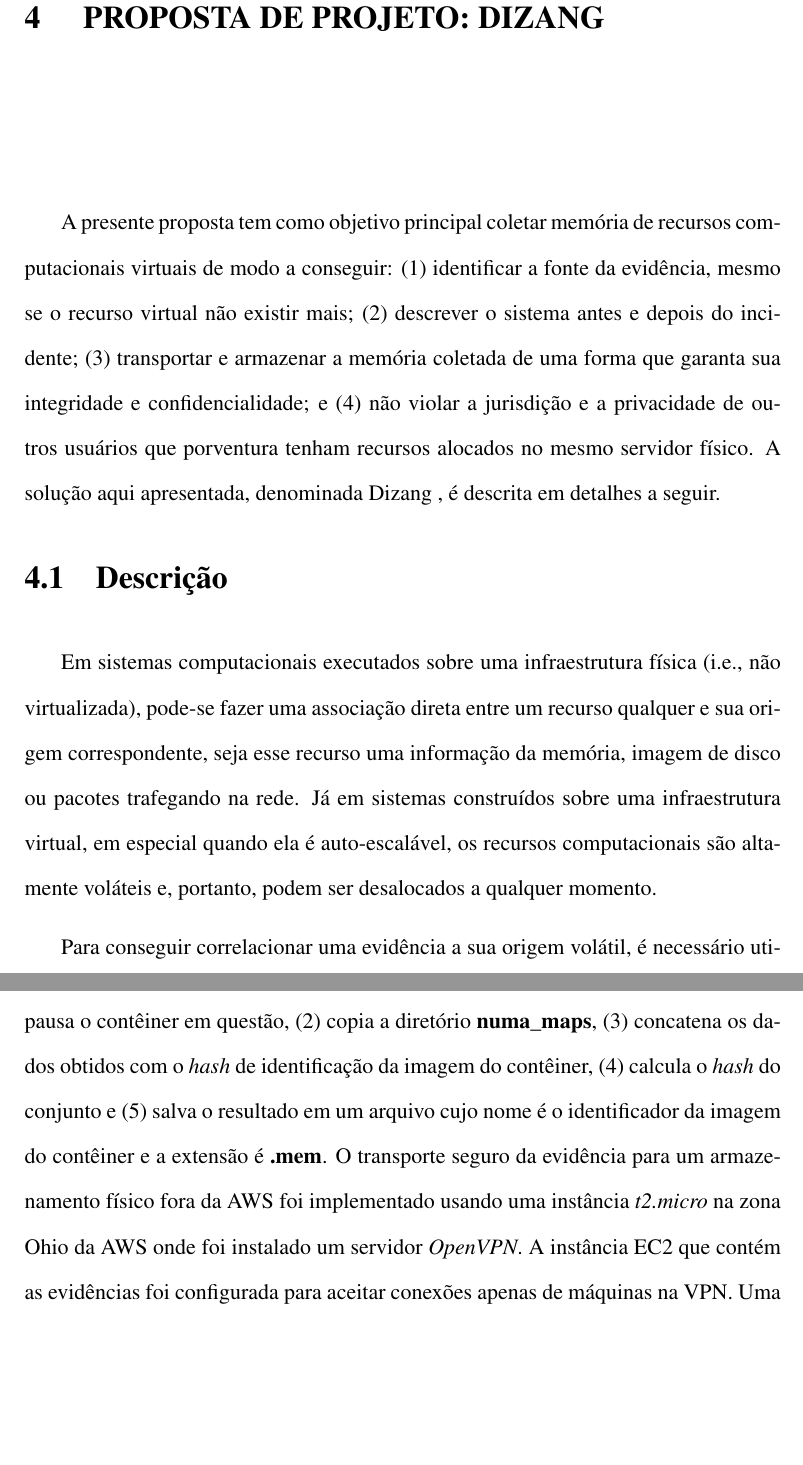
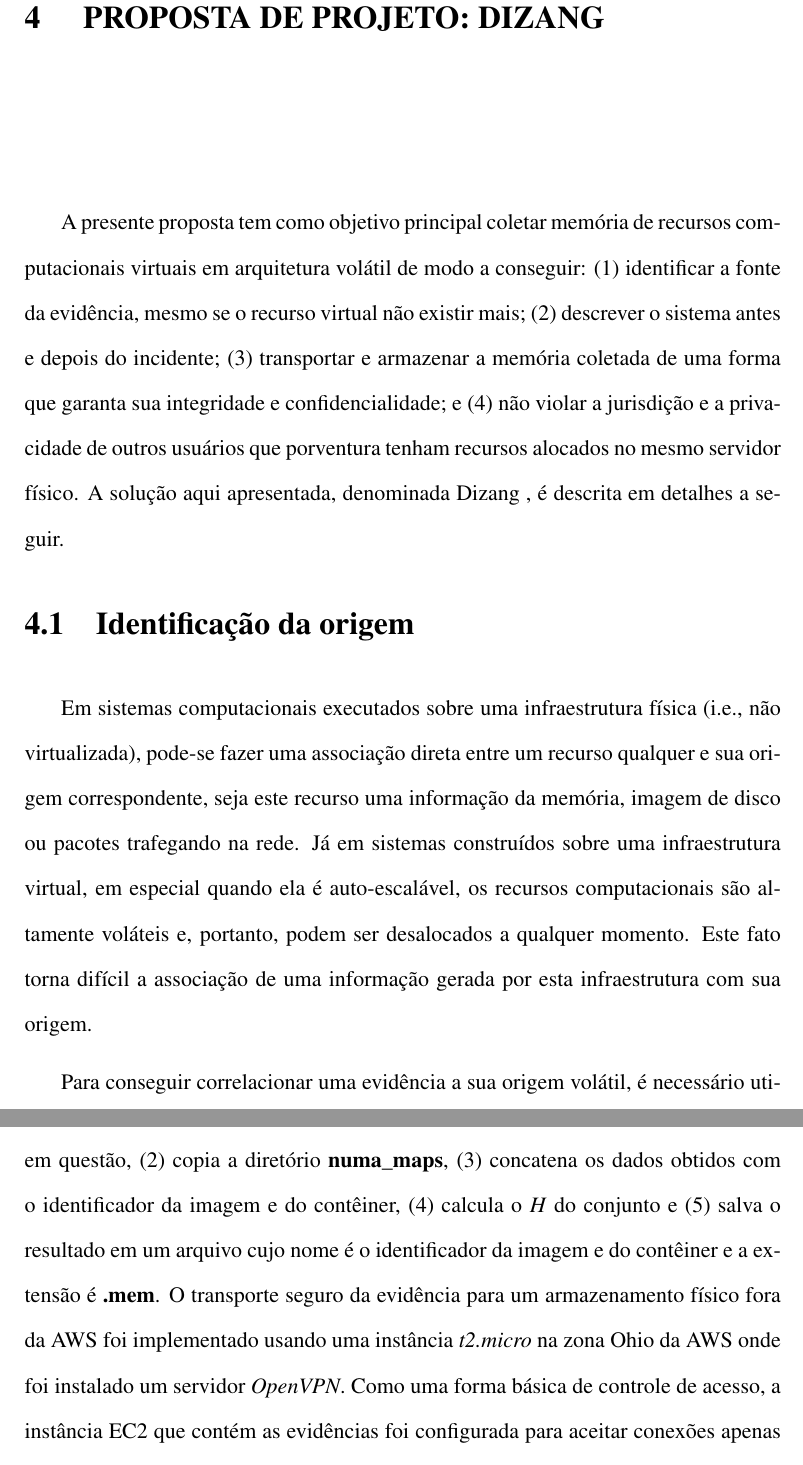
Before and after one commit to hamilton2br/mestrato-quali, a LaTeX thesis (msc-thesis.tex, which reads chapters/Proposta.tex): two parts of pages 42 and 46 of 59, joined at a grey line, cut so that both start at the same text, the shorter picture padded with empty space. Compiled offline with pdfLaTeX; a LaTeX package or settings file that is missing is left out.

Commit message:
editando a descricao

```diff
--- a/chapters/Proposta.tex
+++ b/chapters/Proposta.tex
@@ -4,7 +4,7 @@
 \chapter{Proposta de projeto: \fancyname}
 \label{chp:proposta}
 
-A presente proposta tem como objetivo principal coletar memória de recursos computacionais virtuais de modo a conseguir:
+A presente proposta tem como objetivo principal coletar memória de recursos computacionais virtuais em arquitetura volátil de modo a conseguir:
 (1) identificar a fonte da evidência, mesmo se o recurso virtual não existir mais;
 (2) descrever o sistema antes e depois do incidente;
 (3) transportar e armazenar a memória coletada de uma forma que garanta sua integridade e confidencialidade; e
@@ -12,12 +12,14 @@ A presente proposta tem como objetivo principal coletar memória de recursos com
 %
 A solução aqui apresentada, denominada \fancyname, é descrita em detalhes a seguir.
 
-\section{Descrição}
-\label{sec:proposta-desc}
+\section{Identificação da origem}
+\label{sec:proposal-desc-origin}
 
-Em sistemas computacionais executados sobre uma infraestrutura física (i.e., não virtualizada), pode-se fazer uma associação direta entre um recurso qualquer e sua origem correspondente, seja esse recurso uma informação da memória, imagem de disco ou pacotes trafegando na rede.
+Em sistemas computacionais executados sobre uma infraestrutura física (i.e., não virtualizada), pode-se fazer uma associação direta entre um recurso qualquer e sua origem correspondente, seja este recurso uma informação da memória, imagem de disco ou pacotes trafegando na rede.
 %
 Já em sistemas construídos sobre uma infraestrutura virtual, em especial quando ela é auto-escalável, os recursos computacionais são altamente voláteis e, portanto, podem ser desalocados a qualquer momento.
+%
+Este fato torna difícil a associação de uma informação gerada por esta infraestrutura com sua origem.
 
 
 Para conseguir correlacionar uma evidência a sua origem volátil, é necessário utilizar outro elemento em que persista a relação fonte-evidência.
@@ -113,9 +121,9 @@ Usando uma aplicação Java que descobre o identificador de processo associado a
 %
-A cópia e gravação do arquivo é tal que, a cada minuto, a aplicação (1) pausa o contêiner em questão, (2) copia a diretório \textbf{numa\_maps}, (3)  concatena os dados obtidos com o \textit{hash} de identificação da imagem do contêiner, (4) calcula o \textit{hash} do conjunto e (5) salva o resultado em um arquivo cujo nome é o identificador da imagem do contêiner e a extensão é \textbf{.mem}.
+A cópia e gravação do arquivo é tal que, a cada intervalo de tempo $t$, a aplicação (1) pausa o contêiner em questão, (2) copia a diretório \textbf{numa\_maps}, (3)  concatena os dados obtidos com o identificador da imagem e do contêiner, (4) calcula o $H$ do conjunto e (5) salva o resultado em um arquivo cujo nome é o identificador da imagem e do contêiner e a extensão é \textbf{.mem}.
 %
 O transporte seguro da evidência para um armazenamento físico fora da AWS foi implementado usando uma instância \textit{t2.micro} na zona Ohio da AWS onde foi instalado um servidor \textit{OpenVPN}.
 %
-A instância EC2 que contém as evidências foi configurada para aceitar conexões apenas de máquinas na VPN.
+Como uma forma básica de controle de acesso, a instância EC2 que contém as evidências foi configurada para aceitar conexões apenas de máquinas na VPN.
 %
 Uma máquina física fora da AWS, usou o cliente do \textit{OpenVPN} para estabelecer uma conexão VPN com a instância que contém as evidências e as transportou para o disco da máquina física.
 %
```
Also changed, not shown: msc-thesis.pdf, chapters/Proposta.tex (12 more changed lines), 4 other files.
